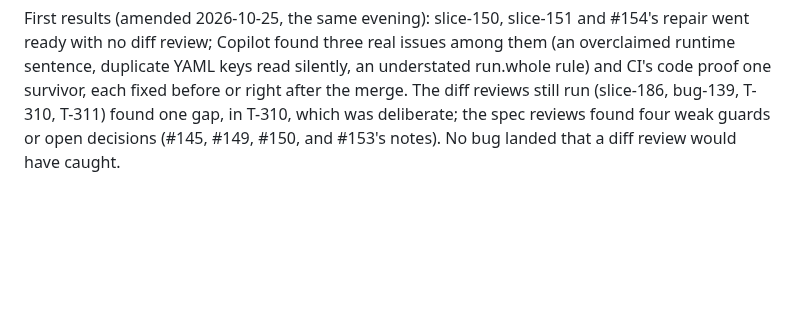
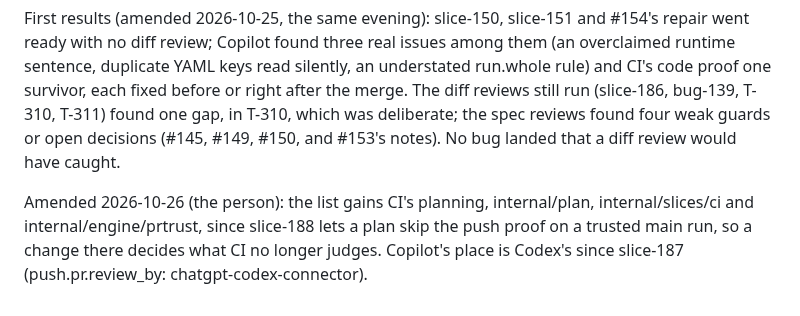
Before and after one commit to donvargax/itos, a Markdown page: docs/decisions/0061-the-model-reviewer-reads-every-spec-and-the-diff-only-of-a-change-with-a-high-blast-radius.md, the part around the change. Rendered like a GitHub page; blank space fills up the shorter version.

Commit message:
docs: add CI's planning to ADR-0061's diff-review list
slice-188 lets a plan skip the push proof on a trusted main run, so internal/plan,
internal/slices/ci and internal/engine/prtrust decide what CI no longer judges; the person agreed on
2026-10-26 that their diffs get the model review. The amendment also names Codex in Copilot's place
since slice-187.

```diff
--- a/docs/decisions/0061-the-model-reviewer-reads-every-spec-and-the-diff-only-of-a-change-with-a-high-blast-radius.md
+++ b/docs/decisions/0061-the-model-reviewer-reads-every-spec-and-the-diff-only-of-a-change-with-a-high-blast-radius.md
@@ -27,3 +27,5 @@ The person, 2026-10-25: every spec is still reviewed before implementation, sinc
 Diff reviews drop from every pull request to those touching the listed paths, saving the reviewer's cost (about $0.75 to $0.95 a run) and its queue (one review tree, 10 to 15 minutes each). A bug outside the list is caught only by the gates and Copilot; if one lands that a diff review would have caught, the list grows. The list is a coordinator rule for this repository, kept in docs/ORCHESTRATING.md, not a check itos runs. Revisit with p3-evaluate-pstack's pilot and the loop driver (p1-loop-driver-pilot).
 
 First results (amended 2026-10-25, the same evening): slice-150, slice-151 and #154's repair went ready with no diff review; Copilot found three real issues among them (an overclaimed runtime sentence, duplicate YAML keys read silently, an understated run.whole rule) and CI's code proof one survivor, each fixed before or right after the merge. The diff reviews still run (slice-186, bug-139, T-310, T-311) found one gap, in T-310, which was deliberate; the spec reviews found four weak guards or open decisions (#145, #149, #150, and #153's notes). No bug landed that a diff review would have caught.
+
+Amended 2026-10-26 (the person): the list gains CI's planning, internal/plan, internal/slices/ci and internal/engine/prtrust, since slice-188 lets a plan skip the push proof on a trusted main run, so a change there decides what CI no longer judges. Copilot's place is Codex's since slice-187 (push.pr.review_by: chatgpt-codex-connector).
```
